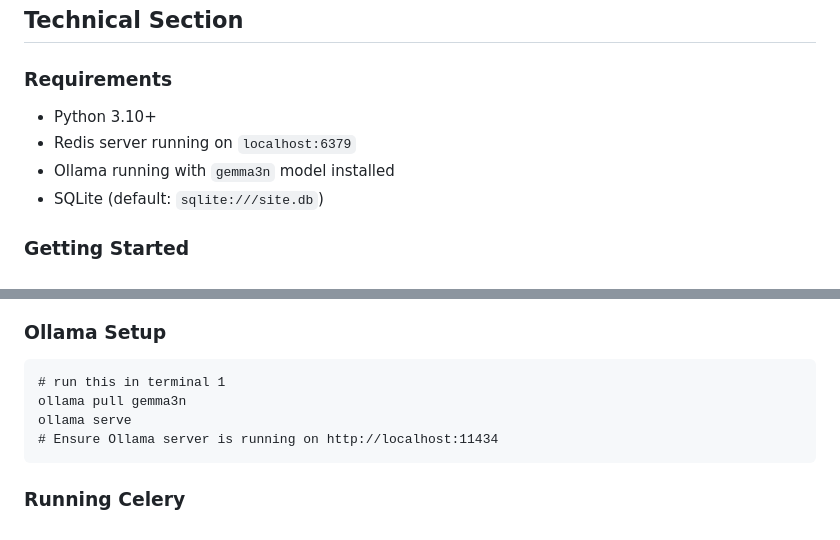
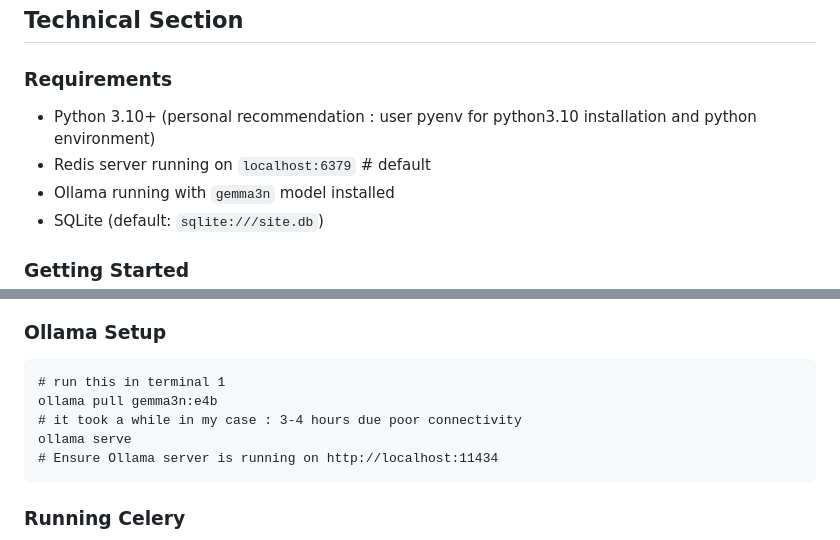
Before and after one commit to ilhamije/gemma-disaster-management, a Markdown page: README.md, 2 parts joined by grey strips. Drawn GitHub-style.

````diff
--- a/README.md
+++ b/README.md
@@ -48,8 +48,8 @@ This project demonstrates an AI-powered disaster assessment pipeline that levera
 
 ### Requirements
 
-- Python 3.10+
-- Redis server running on `localhost:6379`
+- Python 3.10+ (personal recommendation : user pyenv for python3.10 installation and python environment)
+- Redis server running on `localhost:6379` # default
 - Ollama running with `gemma3n` model installed
 - SQLite (default: `sqlite:///site.db`)
 
@@ -76,7 +76,8 @@ flask db upgrade
 ### Ollama Setup
 ```
 # run this in terminal 1
-ollama pull gemma3n
+ollama pull gemma3n:e4b
+# it took a while in my case : 3-4 hours due poor connectivity
 ollama serve
 # Ensure Ollama server is running on http://localhost:11434
 ```
````
